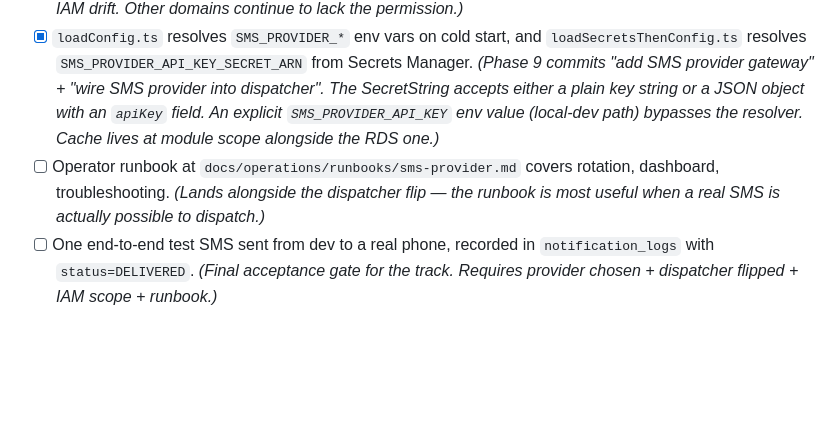
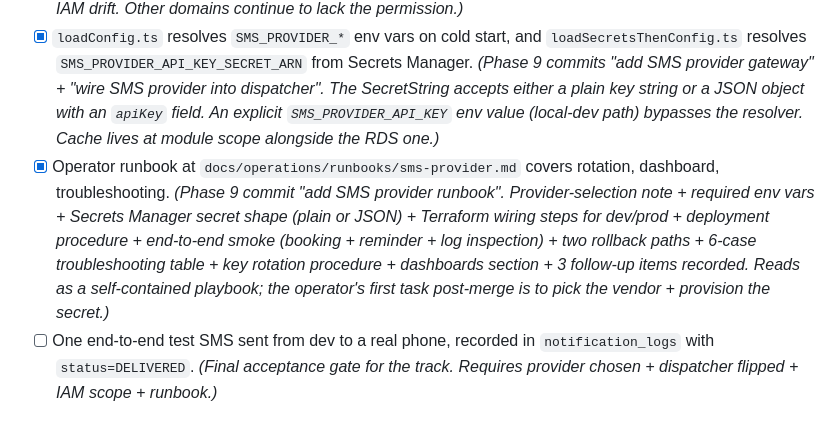
Before and after one commit to hhenoktteklu/ethiolink, a Markdown page: docs/tasks/PHASE_9_POST_MVP.md, the part around one of its changes. Rendered like a GitHub page; blank space fills up the shorter version.

Commit message:
Phase 9: add SMS provider runbook

```diff
--- a/docs/tasks/PHASE_9_POST_MVP.md
+++ b/docs/tasks/PHASE_9_POST_MVP.md
@@ -144,7 +144,7 @@ The first track is sequenced; the rest are recommended workstreams to schedule a
 - [x] `notificationServiceFactory.ts` selects the real gateway when `NOTIFICATIONS_PROVIDER=sms` (or `production`) AND `config.smsProvider` is non-null; mock retained as the always-wired fallback. *(Phase 9 commit "wire SMS provider into dispatcher". The 9 appointment + scheduled-reminder handlers now consume the factory instead of hand-building the service. Production routing still passes `channel: 'MOCK'` in `appointmentService.notify` — see the in-progress note above; flipping that default is the next-commit follow-up.)*
 - [x] Lambda `appointments` + `scheduled` IAM roles grant `secretsmanager:GetSecretValue` scoped to the SMS secret ARN only. *(Phase 9 commit "wire SMS provider into dispatcher". The IAM resource is created only when `var.sms_provider_api_key_secret_arn` is non-empty — env stacks that haven't wired SMS see no IAM drift. Other domains continue to lack the permission.)*
 - [x] `loadConfig.ts` resolves `SMS_PROVIDER_*` env vars on cold start, and `loadSecretsThenConfig.ts` resolves `SMS_PROVIDER_API_KEY_SECRET_ARN` from Secrets Manager. *(Phase 9 commits "add SMS provider gateway" + "wire SMS provider into dispatcher". The SecretString accepts either a plain key string or a JSON object with an `apiKey` field. An explicit `SMS_PROVIDER_API_KEY` env value (local-dev path) bypasses the resolver. Cache lives at module scope alongside the RDS one.)*
-- [ ] Operator runbook at `docs/operations/runbooks/sms-provider.md` covers rotation, dashboard, troubleshooting. *(Lands alongside the dispatcher flip — the runbook is most useful when a real SMS is actually possible to dispatch.)*
+- [x] Operator runbook at `docs/operations/runbooks/sms-provider.md` covers rotation, dashboard, troubleshooting. *(Phase 9 commit "add SMS provider runbook". Provider-selection note + required env vars + Secrets Manager secret shape (plain or JSON) + Terraform wiring steps for dev/prod + deployment procedure + end-to-end smoke (booking + reminder + log inspection) + two rollback paths + 6-case troubleshooting table + key rotation procedure + dashboards section + 3 follow-up items recorded. Reads as a self-contained playbook; the operator's first task post-merge is to pick the vendor + provision the secret.)*
 - [ ] One end-to-end test SMS sent from dev to a real phone, recorded in `notification_logs` with `status=DELIVERED`. *(Final acceptance gate for the track. Requires provider chosen + dispatcher flipped + IAM scope + runbook.)*
 
 ### Track 2 — Telegram bot
```
Also changed, not shown: other parts of docs/tasks/PHASE_9_POST_MVP.md (+1 -1 lines), 1 other file.
